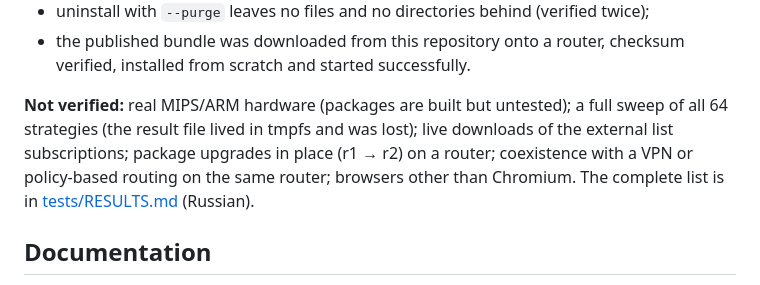
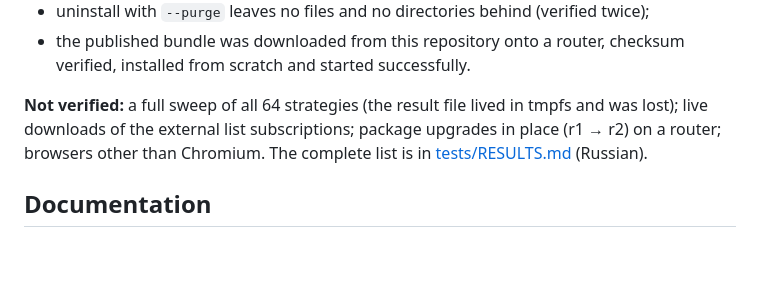
Before and after one commit to RomanKern89/zaprett-openwrt, a Markdown page: README.en.md, the part around the change. Rendered like a GitHub page; blank space fills up the shorter version.

```diff
--- a/README.en.md
+++ b/README.en.md
@@ -168,10 +168,9 @@ Tested on x86 virtual machines running OpenWrt 25.12.5 and 24.10.8, through a re
 - the published bundle was downloaded from this repository onto a router, checksum verified,
   installed from scratch and started successfully.
 
-**Not verified:** real MIPS/ARM hardware (packages are built but untested); a full sweep of all 64
-strategies (the result file lived in tmpfs and was lost); live downloads of the external list
-subscriptions; package upgrades in place (r1 → r2) on a router; coexistence with a VPN or
-policy-based routing on the same router; browsers other than Chromium. The complete list is in
+**Not verified:** a full sweep of all 64 strategies (the result file lived in tmpfs and was lost);
+live downloads of the external list subscriptions; package upgrades in place (r1 → r2) on a
+router; browsers other than Chromium. The complete list is in
 [tests/RESULTS.md](tests/RESULTS.md) (Russian).
 
 ## Documentation
```
Also changed, not shown: README.md (+1 -2 lines), docs/GUIDE.md (+1 -2 lines).
